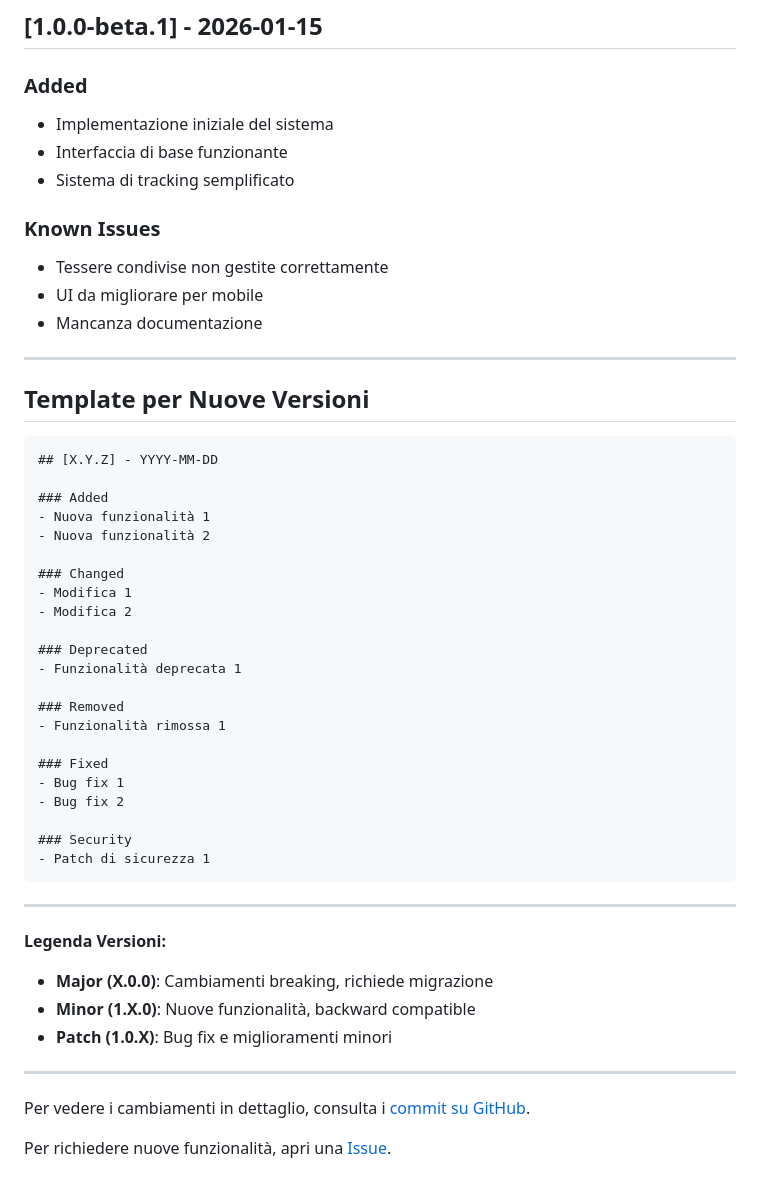
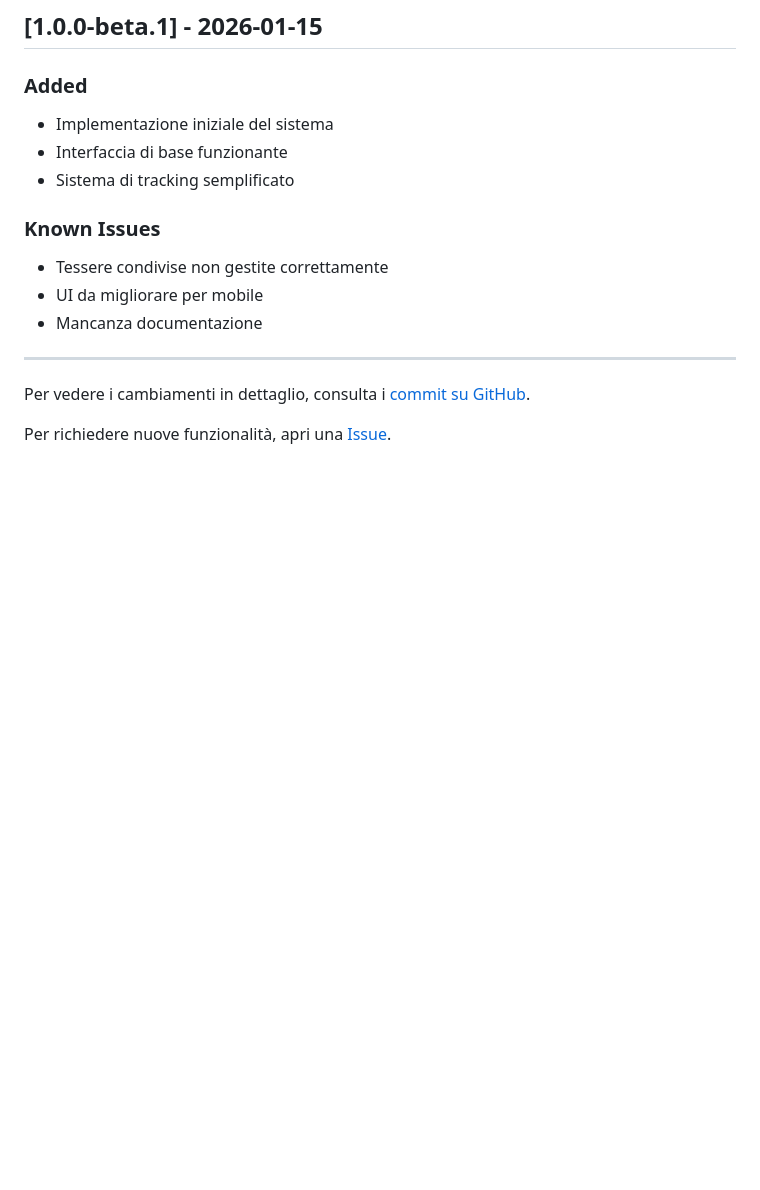
Before and after one commit to florin88/tesseract, a Markdown page: CHANGELOG.md, the part around the change. Rendered like a GitHub page; blank space fills up the shorter version.

````diff
--- a/CHANGELOG.md
+++ b/CHANGELOG.md
@@ -124,42 +124,6 @@ Prima versione pubblica del Sistema di Controllo Tessere.
 
 ---
 
-## Template per Nuove Versioni
-
-```markdown
-## [X.Y.Z] - YYYY-MM-DD
-
-### Added
-- Nuova funzionalità 1
-- Nuova funzionalità 2
-
-### Changed
-- Modifica 1
-- Modifica 2
-
-### Deprecated
-- Funzionalità deprecata 1
-
-### Removed
-- Funzionalità rimossa 1
-
-### Fixed
-- Bug fix 1
-- Bug fix 2
-
-### Security
-- Patch di sicurezza 1
-```
-
----
-
-**Legenda Versioni:**
-- **Major (X.0.0)**: Cambiamenti breaking, richiede migrazione
-- **Minor (1.X.0)**: Nuove funzionalità, backward compatible
-- **Patch (1.0.X)**: Bug fix e miglioramenti minori
-
----
-
 Per vedere i cambiamenti in dettaglio, consulta i [commit su GitHub](../../commits/main).
 
 Per richiedere nuove funzionalità, apri una [Issue](../../issues/new).
````
